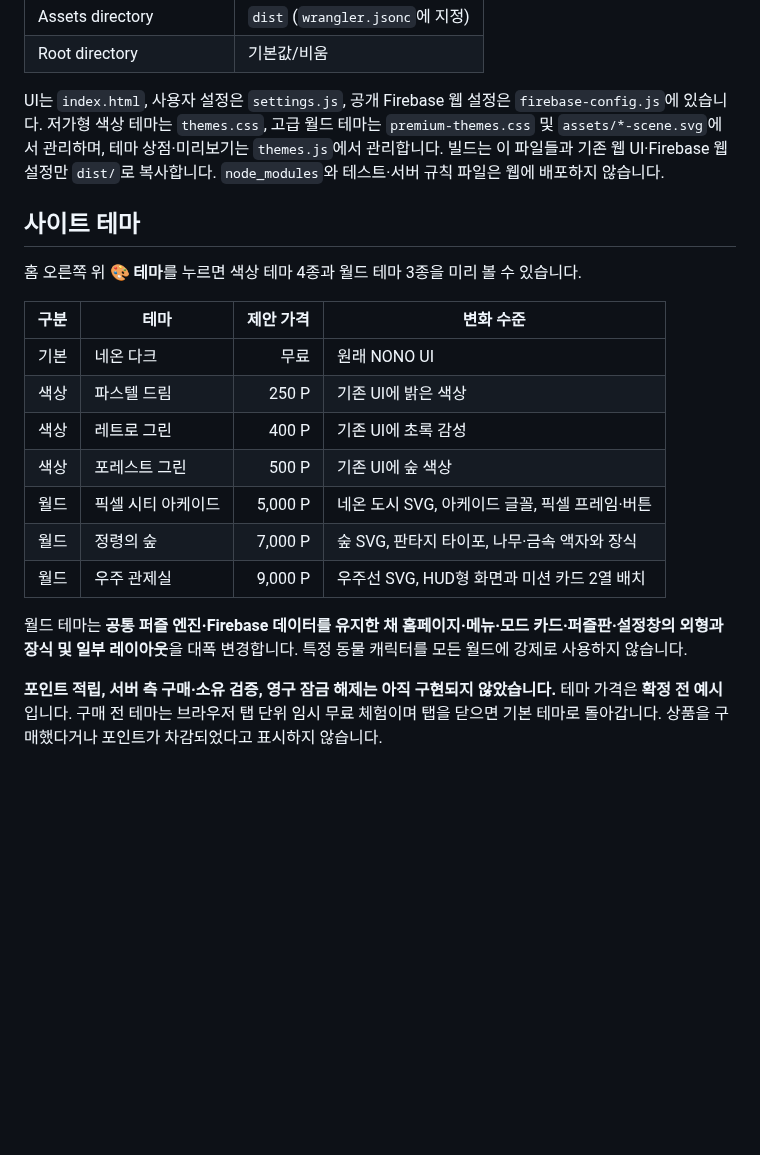
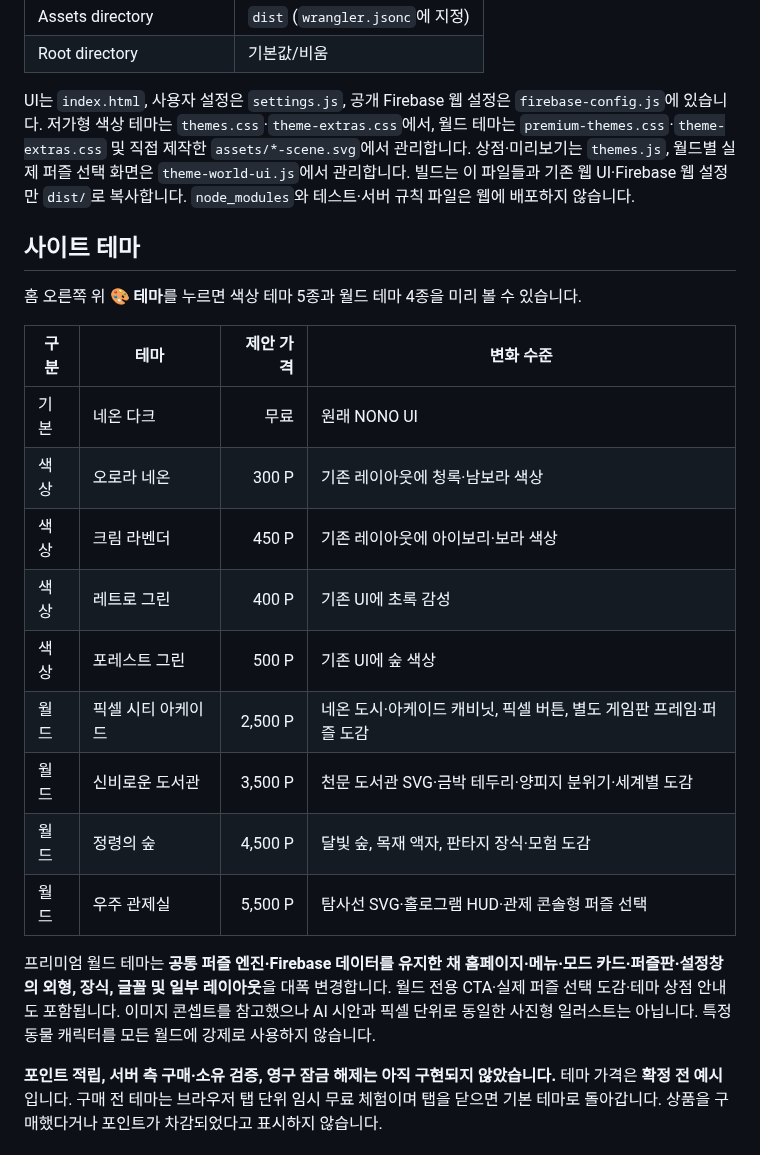
Before and after one commit to ishyun1227/nono-web, a Markdown page: README.md, the part around the change. Rendered like a GitHub page; blank space fills up the shorter version.

Commit message:
Document color-vs-premium visual redesign, real puzzle selector and honest pricing status

```diff
--- a/README.md
+++ b/README.md
@@ -17,23 +17,25 @@
 | Assets directory | `dist` (`wrangler.jsonc`에 지정) |
 | Root directory | 기본값/비움 |
 
-UI는 `index.html`, 사용자 설정은 `settings.js`, 공개 Firebase 웹 설정은 `firebase-config.js`에 있습니다. 저가형 색상 테마는 `themes.css`, 고급 월드 테마는 `premium-themes.css` 및 `assets/*-scene.svg`에서 관리하며, 테마 상점·미리보기는 `themes.js`에서 관리합니다. 빌드는 이 파일들과 기존 웹 UI·Firebase 웹 설정만 `dist/`로 복사합니다. `node_modules`와 테스트·서버 규칙 파일은 웹에 배포하지 않습니다.
+UI는 `index.html`, 사용자 설정은 `settings.js`, 공개 Firebase 웹 설정은 `firebase-config.js`에 있습니다. 저가형 색상 테마는 `themes.css`·`theme-extras.css`에서, 월드 테마는 `premium-themes.css`·`theme-extras.css` 및 직접 제작한 `assets/*-scene.svg`에서 관리합니다. 상점·미리보기는 `themes.js`, 월드별 실제 퍼즐 선택 화면은 `theme-world-ui.js`에서 관리합니다. 빌드는 이 파일들과 기존 웹 UI·Firebase 웹 설정만 `dist/`로 복사합니다. `node_modules`와 테스트·서버 규칙 파일은 웹에 배포하지 않습니다.
 
 ## 사이트 테마
 
-홈 오른쪽 위 **🎨 테마**를 누르면 색상 테마 4종과 월드 테마 3종을 미리 볼 수 있습니다.
+홈 오른쪽 위 **🎨 테마**를 누르면 색상 테마 5종과 월드 테마 4종을 미리 볼 수 있습니다.
 
 | 구분 | 테마 | 제안 가격 | 변화 수준 |
 | --- | --- | ---: | --- |
 | 기본 | 네온 다크 | 무료 | 원래 NONO UI |
-| 색상 | 파스텔 드림 | 250 P | 기존 UI에 밝은 색상 |
+| 색상 | 오로라 네온 | 300 P | 기존 레이아웃에 청록·남보라 색상 |
+| 색상 | 크림 라벤더 | 450 P | 기존 레이아웃에 아이보리·보라 색상 |
 | 색상 | 레트로 그린 | 400 P | 기존 UI에 초록 감성 |
 | 색상 | 포레스트 그린 | 500 P | 기존 UI에 숲 색상 |
-| 월드 | 픽셀 시티 아케이드 | 5,000 P | 네온 도시 SVG, 아케이드 글꼴, 픽셀 프레임·버튼 |
-| 월드 | 정령의 숲 | 7,000 P | 숲 SVG, 판타지 타이포, 나무·금속 액자와 장식 |
-| 월드 | 우주 관제실 | 9,000 P | 우주선 SVG, HUD형 화면과 미션 카드 2열 배치 |
+| 월드 | 픽셀 시티 아케이드 | 2,500 P | 네온 도시·아케이드 캐비닛, 픽셀 버튼, 별도 게임판 프레임·퍼즐 도감 |
+| 월드 | 신비로운 도서관 | 3,500 P | 천문 도서관 SVG·금박 테두리·양피지 분위기·세계별 도감 |
+| 월드 | 정령의 숲 | 4,500 P | 달빛 숲, 목재 액자, 판타지 장식·모험 도감 |
+| 월드 | 우주 관제실 | 5,500 P | 탐사선 SVG·홀로그램 HUD·관제 콘솔형 퍼즐 선택 |
 
-월드 테마는 **공통 퍼즐 엔진·Firebase 데이터를 유지한 채 홈페이지·메뉴·모드 카드·퍼즐판·설정창의 외형과 장식 및 일부 레이아웃**을 대폭 변경합니다. 특정 동물 캐릭터를 모든 월드에 강제로 사용하지 않습니다.
+프리미엄 월드 테마는 **공통 퍼즐 엔진·Firebase 데이터를 유지한 채 홈페이지·메뉴·모드 카드·퍼즐판·설정창의 외형, 장식, 글꼴 및 일부 레이아웃**을 대폭 변경합니다. 월드 전용 CTA·실제 퍼즐 선택 도감·테마 상점 안내도 포함됩니다. 이미지 콘셉트를 참고했으나 AI 시안과 픽셀 단위로 동일한 사진형 일러스트는 아닙니다. 특정 동물 캐릭터를 모든 월드에 강제로 사용하지 않습니다.
 
 **포인트 적립, 서버 측 구매·소유 검증, 영구 잠금 해제는 아직 구현되지 않았습니다.** 테마 가격은 **확정 전 예시**입니다. 구매 전 테마는 브라우저 탭 단위 임시 무료 체험이며 탭을 닫으면 기본 테마로 돌아갑니다. 상품을 구매했다거나 포인트가 차감되었다고 표시하지 않습니다.
 
```
